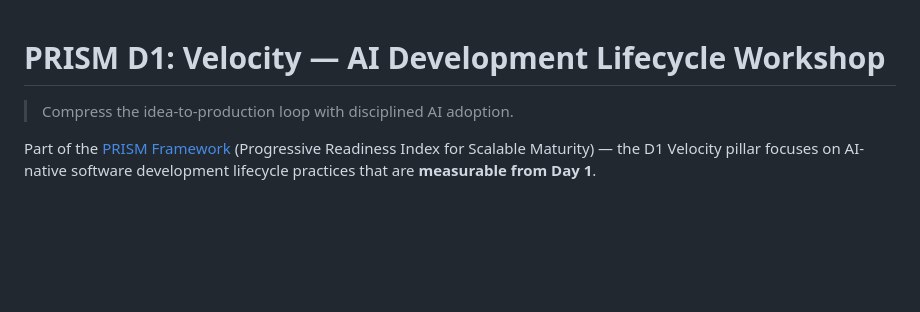
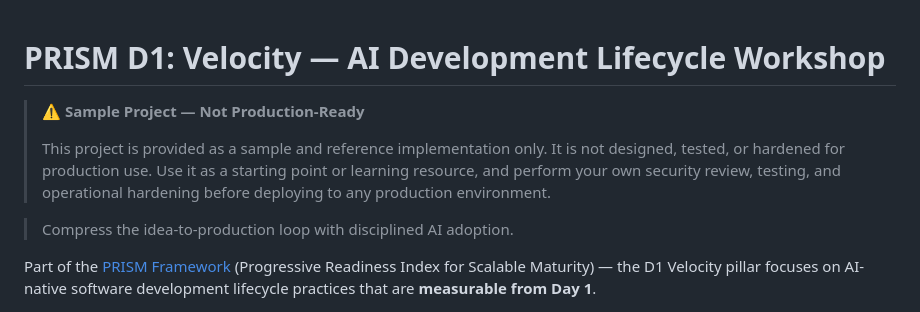
Before and after one commit to sunilpp/prism-d1-velocity, a Markdown page: README.md, the part around the change. Drawn GitHub-style; blank space fills up the shorter version.

Commit message:
Add sample project disclaimer to README

```diff
--- a/README.md
+++ b/README.md
@@ -1,4 +1,8 @@
 # PRISM D1: Velocity — AI Development Lifecycle Workshop
+
+> :warning: **Sample Project — Not Production-Ready**
+>
+> This project is provided as a sample and reference implementation only. It is not designed, tested, or hardened for production use. Use it as a starting point or learning resource, and perform your own security review, testing, and operational hardening before deploying to any production environment.
 
 > Compress the idea-to-production loop with disciplined AI adoption.
 
```
